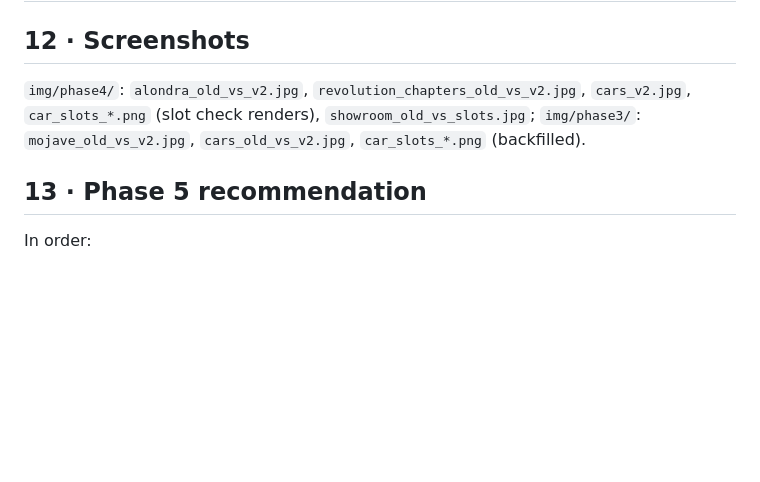
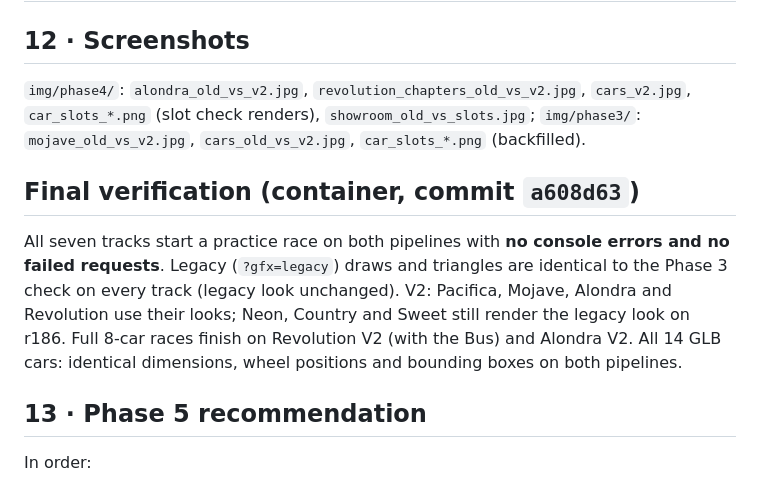
Before and after one commit to HallucinatedIt/Ryden-sRacersBeta, a Markdown page: docs/graphics-v2/25-phase4-report.md, the part around the change. Rendered like a GitHub page; blank space fills up the shorter version.

Commit message:
Phase 4 report: final verification
Co-Authored-By: Claude Opus 5.5 <noreply@anthropic.com>
Claude-Session: https://claude.ai/code/session_01WCM2CsKUfkebZADsxywb7t

```diff
--- a/docs/graphics-v2/25-phase4-report.md
+++ b/docs/graphics-v2/25-phase4-report.md
@@ -54,6 +54,14 @@ Not measured on real hardware: Revolution (account), High / Ultra / mobile prese
 `car_slots_*.png` (slot check renders), `showroom_old_vs_slots.jpg`;
 `img/phase3/`: `mojave_old_vs_v2.jpg`, `cars_old_vs_v2.jpg`, `car_slots_*.png` (backfilled).
 
+## Final verification (container, commit `a608d63`)
+
+All seven tracks start a practice race on both pipelines with **no console errors and no failed requests**.
+Legacy (`?gfx=legacy`) draws and triangles are identical to the Phase 3 check on every track (legacy look
+unchanged). V2: Pacifica, Mojave, Alondra and Revolution use their looks; Neon, Country and Sweet still
+render the legacy look on r186. Full 8-car races finish on Revolution V2 (with the Bus) and Alondra V2.
+All 14 GLB cars: identical dimensions, wheel positions and bounding boxes on both pipelines.
+
 ## 13 · Phase 5 recommendation
 
 In order:
```
